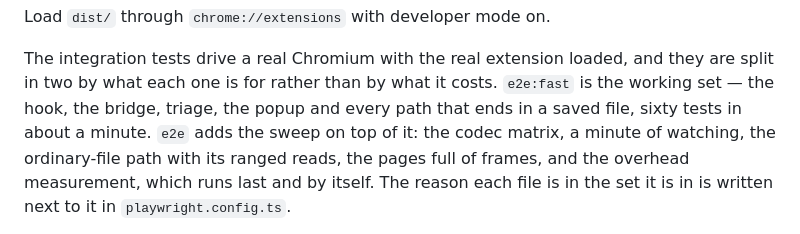
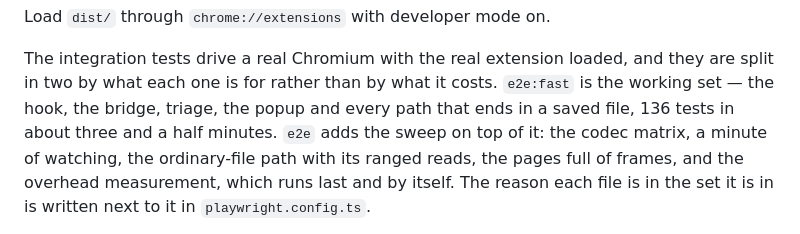
Before and after one commit to rnv812/tailcut, a Markdown page: README.md, the part around the change. GitHub-like rendering.

```diff
--- a/README.md
+++ b/README.md
@@ -58,7 +58,7 @@ Load `dist/` through `chrome://extensions` with developer mode on.
 The integration tests drive a real Chromium with the real extension loaded, and
 they are split in two by what each one is for rather than by what it costs.
 `e2e:fast` is the working set — the hook, the bridge, triage, the popup and
-every path that ends in a saved file, sixty tests in about a minute. `e2e` adds
+every path that ends in a saved file, 136 tests in about three and a half minutes. `e2e` adds
 the sweep on top of it: the codec matrix, a minute of watching, the
 ordinary-file path with its ranged reads, the pages full of frames, and the
 overhead measurement, which runs last and by itself. The reason each file is in
```
